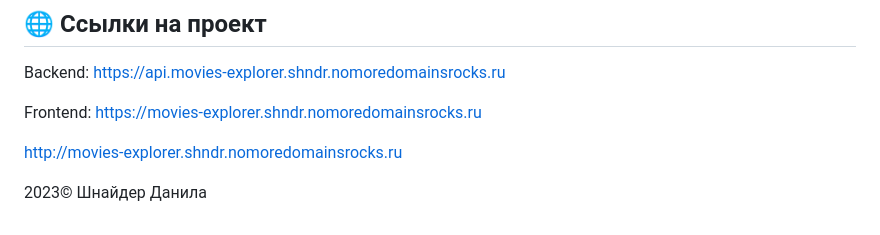
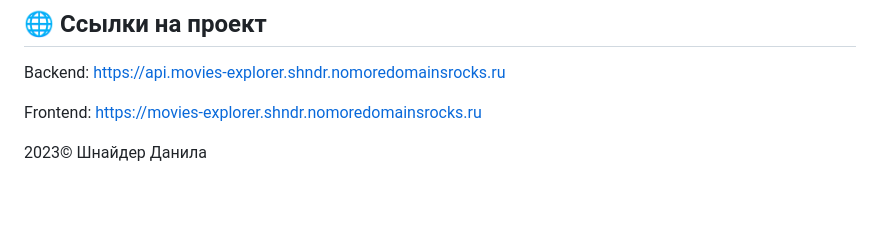
Before and after one commit to ShnaiderDanila/movies-explorer-frontend, a Markdown page: README.md, the part around the change. Rendered like a GitHub page; blank space fills up the shorter version.

```diff
--- a/README.md
+++ b/README.md
@@ -60,10 +60,7 @@ npm run start
 ## 🌐 Ссылки на проект
 Backend: https://api.movies-explorer.shndr.nomoredomainsrocks.ru
 
-Frontend:
-https://movies-explorer.shndr.nomoredomainsrocks.ru
-
-http://movies-explorer.shndr.nomoredomainsrocks.ru
+Frontend: https://movies-explorer.shndr.nomoredomainsrocks.ru
 
 
 2023© Шнайдер Данила
```
